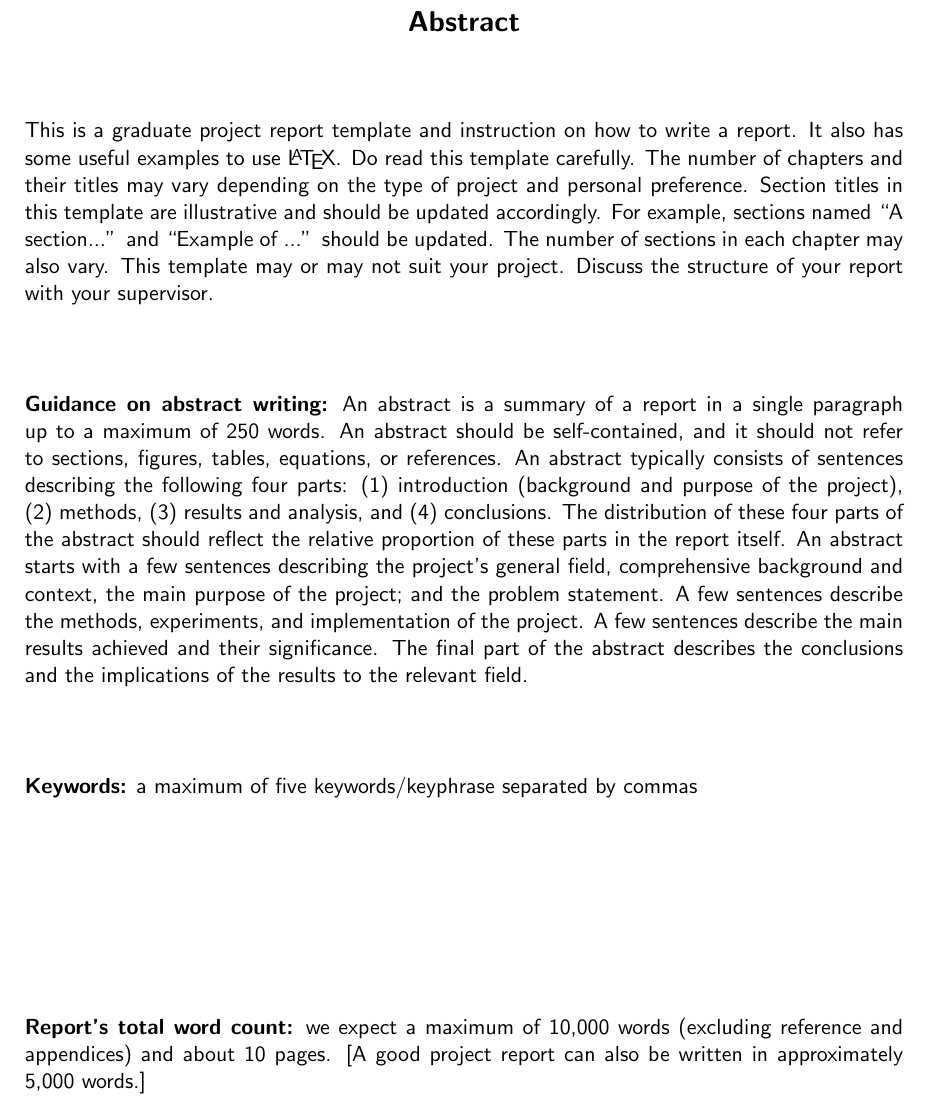
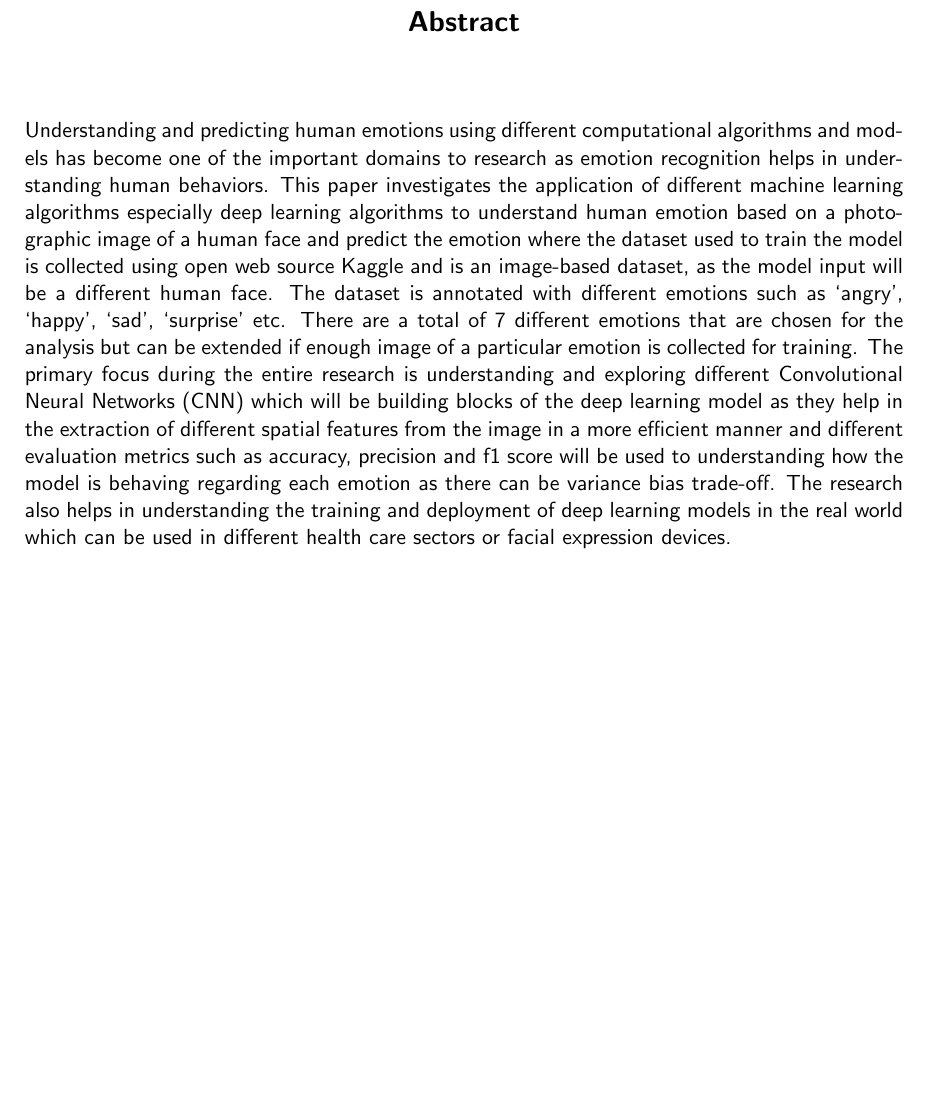
Before and after one commit to csci595-research-lit-spring-2024/595-class-project-spring-2024-nramsetty, a LaTeX thesis (reports/main_cs_tamuc_report.tex, which reads reports/chapters/abstract.tex): part of page 3 of 30, cut so that both start at the same text, the shorter picture padded with empty space. Compiled offline with pdfLaTeX.

Commit message:
Added Abstract

```diff
--- a/reports/chapters/abstract.tex
+++ b/reports/chapters/abstract.tex
@@ -5,18 +5,7 @@
 % Replace all text with your text
 %%%%%%%%%%%%%%%%%%%%%%%%%%%%%%%%%%%
 
-This is a graduate project report template and instruction on how to write a report. It also has some useful examples to use \LaTeX. Do read this template carefully. The number of chapters and their titles may vary depending on the type of project and personal preference. Section titles in this template are illustrative and should be updated accordingly. For example, sections named ``A section...'' and ``Example of ...'' should be updated. The number of sections in each chapter may also vary. This template may or may not suit your project. Discuss the structure of your report with your supervisor.
-
-%%%
-~\\[1cm]%REMOVE THIS
-\noindent\textbf{Guidance on abstract writing:} An abstract is a summary of a report in a single paragraph up to a maximum of 250 words. An abstract should be self-contained, and it should not refer to sections, figures, tables, equations, or references. An abstract typically consists of sentences describing the following four parts: (1) introduction (background and purpose of the project), (2) methods, (3) results and analysis, and (4) conclusions. The distribution of these four parts of the abstract should reflect the relative proportion of these parts in the report itself. An abstract starts with a few sentences describing the project's general field, comprehensive background and context, the main purpose of the project; and the problem statement. A few sentences describe the methods, experiments, and implementation of the project. A few sentences describe the main results achieved and their significance. The final part of the abstract describes the conclusions and the implications of the results to the relevant field.
+Understanding and predicting human emotions using different computational algorithms and models has become one of the important domains to research as emotion recognition helps in understanding human behaviors. This paper investigates the application of different machine learning algorithms especially deep learning algorithms to understand human emotion based on a photographic image of a human face and predict the emotion where the dataset used to train the model is collected using open web source Kaggle and is an image-based dataset, as the model input will be a different human face. The dataset is annotated with different emotions such as ‘angry’, ‘happy’, ‘sad’, ‘surprise’ etc. There are a total of 7 different emotions that are chosen for the analysis but can be extended if enough image of a particular emotion is collected for training. The primary focus during the entire research is understanding and exploring different Convolutional Neural Networks (CNN) which will be building blocks of the deep learning model as they help in the extraction of different spatial features from the image in a more efficient manner and different evaluation metrics such as accuracy, precision and f1 score will be used to understanding how the model is behaving regarding each emotion as there can be variance bias trade-off. The research also helps in understanding the training and deployment of deep learning models in the real world which can be used in different health care sectors or facial expression devices.
 
 
 %%%%%%%%%%%%%%%%%%%%%%%%%%%%%%%%%%%%%%%%%%%%%%%%%%%%%%%%%%%%%%%%%%%%%%%%%s
-~\\[1cm]
-\noindent % Provide your key words
-\textbf{Keywords:} a maximum of five keywords/keyphrase separated by commas
-
-\vfill
-\noindent
-\textbf{Report's total word count:} we expect a maximum of 10,000 words (excluding reference and appendices) and about 10 pages. [A good project report can also be written in approximately 5,000 words.]
```
